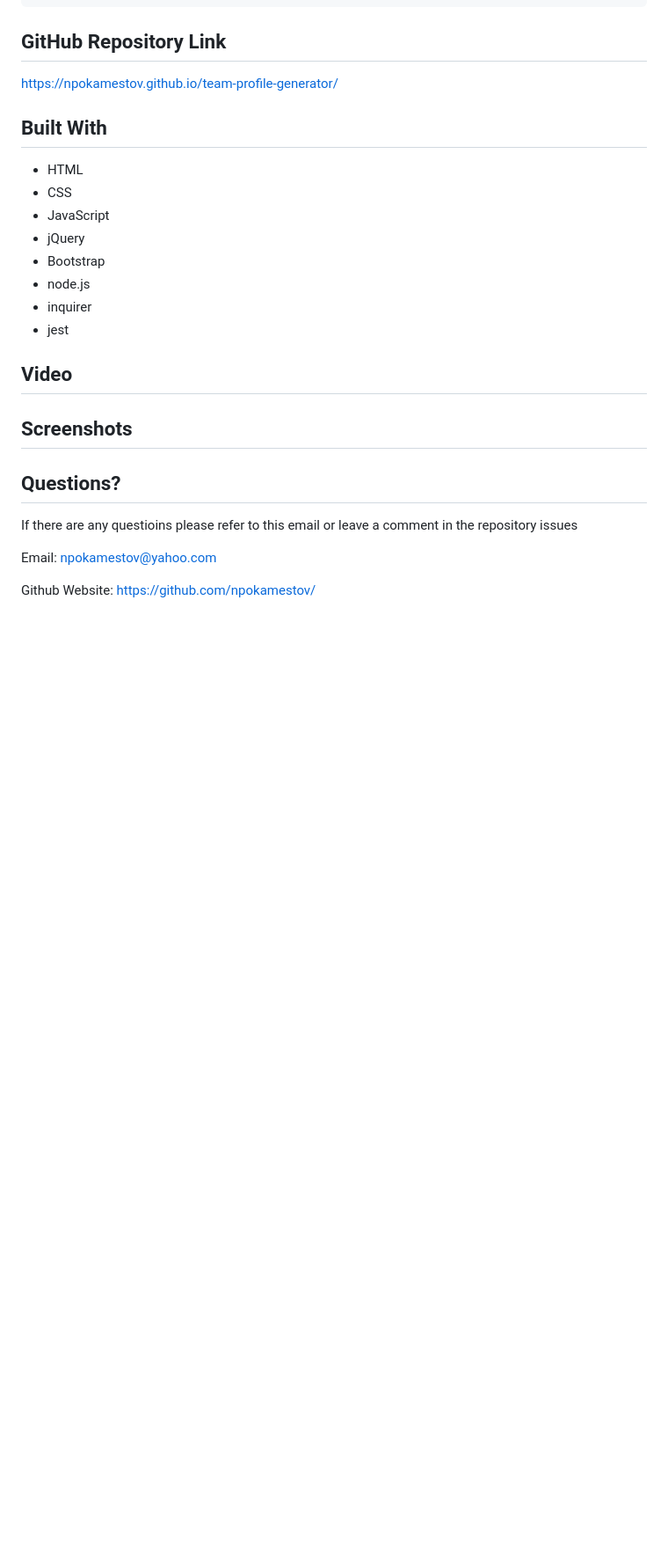
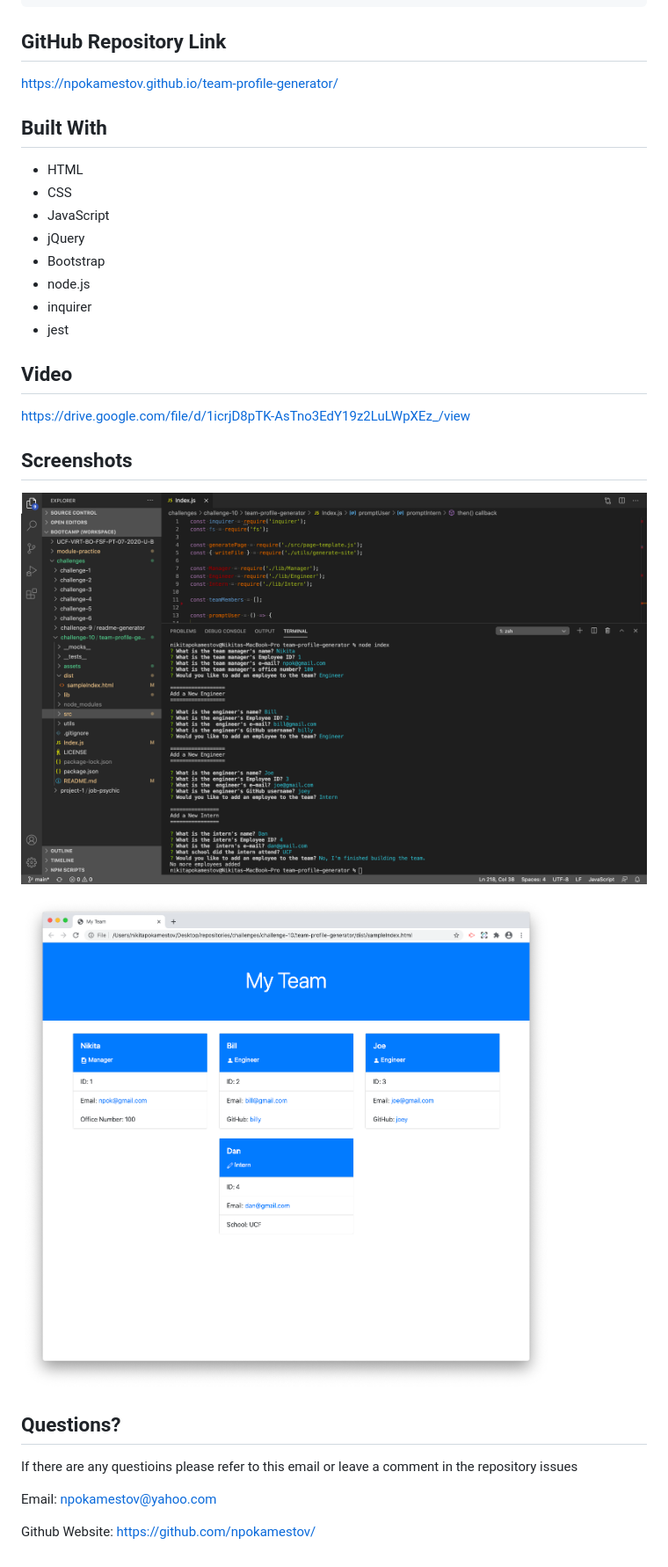
Before and after one commit to npokamestov/team-profile-generator, a Markdown page: README.md, the part around one of its changes. Shown at 88% size. Rendered like a GitHub page; pictures changed too: assets/images/screenshot-1.png (added), assets/images/screenshot-2.png (added); blank space fills up the shorter version.

Commit message:
added finishing touches, finished README, added screenshots and video link

```diff
--- a/README.md
+++ b/README.md
@@ -109,8 +111,12 @@ https://npokamestov.github.io/team-profile-generator/
 
 ## Video
 
+https://drive.google.com/file/d/1icrjD8pTK-AsTno3EdY19z2LuLWpXEz_/view
 
 ## Screenshots
+![screenshot of application in VS Code](./assets/images/screenshot-1.png)
+
+![screenshot of generated HTML page](./assets/images/screenshot-2.png)
 
 ## Questions?
 
```
Also changed, not shown: other parts of README.md (+2 -0 lines), 4 other files.
